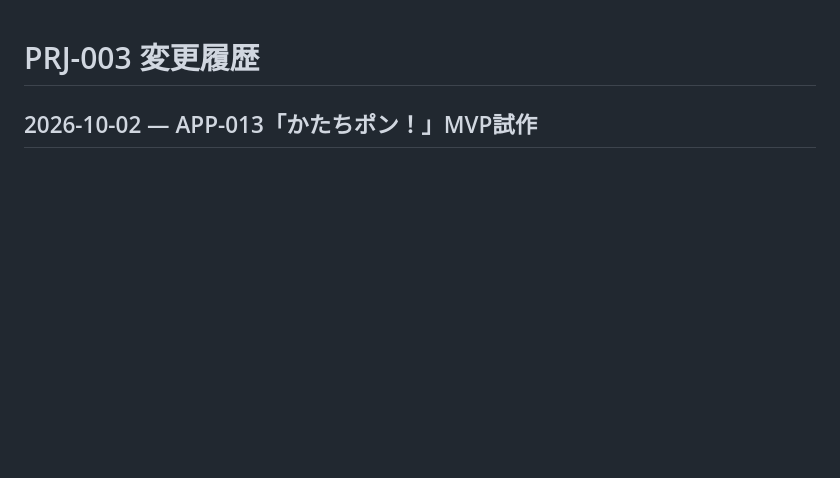
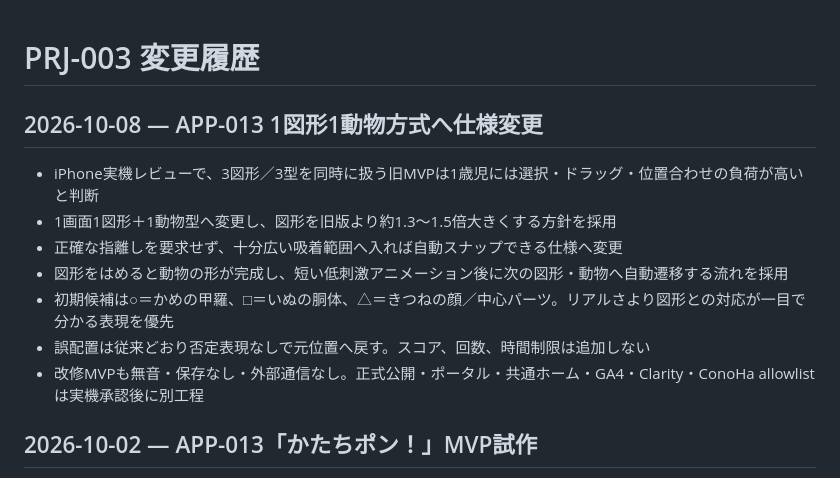
Before and after one commit to yuy080622-source/toddler-web-apps, a Markdown page: docs/changelog.md, the part around the change. Rendered like a GitHub page; blank space fills up the shorter version.

Commit message:
Log APP-013 one-shape redesign

```diff
--- a/docs/changelog.md
+++ b/docs/changelog.md
@@ -1,4 +1,14 @@
 # PRJ-003 変更履歴
+
+## 2026-10-08 — APP-013 1図形1動物方式へ仕様変更
+
+- iPhone実機レビューで、3図形／3型を同時に扱う旧MVPは1歳児には選択・ドラッグ・位置合わせの負荷が高いと判断
+- 1画面1図形＋1動物型へ変更し、図形を旧版より約1.3〜1.5倍大きくする方針を採用
+- 正確な指離しを要求せず、十分広い吸着範囲へ入れば自動スナップできる仕様へ変更
+- 図形をはめると動物の形が完成し、短い低刺激アニメーション後に次の図形・動物へ自動遷移する流れを採用
+- 初期候補は○＝かめの甲羅、□＝いぬの胴体、△＝きつねの顔／中心パーツ。リアルさより図形との対応が一目で分かる表現を優先
+- 誤配置は従来どおり否定表現なしで元位置へ戻す。スコア、回数、時間制限は追加しない
+- 改修MVPも無音・保存なし・外部通信なし。正式公開・ポータル・共通ホーム・GA4・Clarity・ConoHa allowlistは実機承認後に別工程
 
 ## 2026-10-02 — APP-013「かたちポン！」MVP試作
 
```
